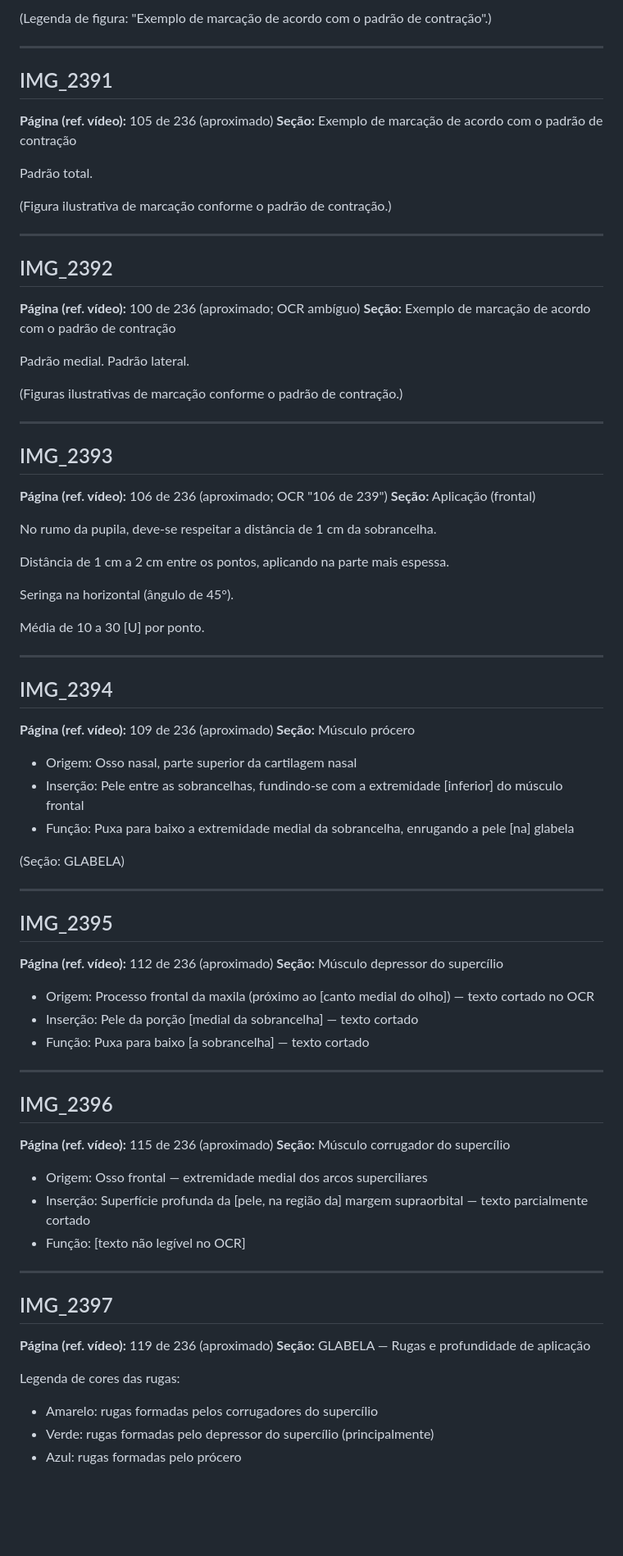
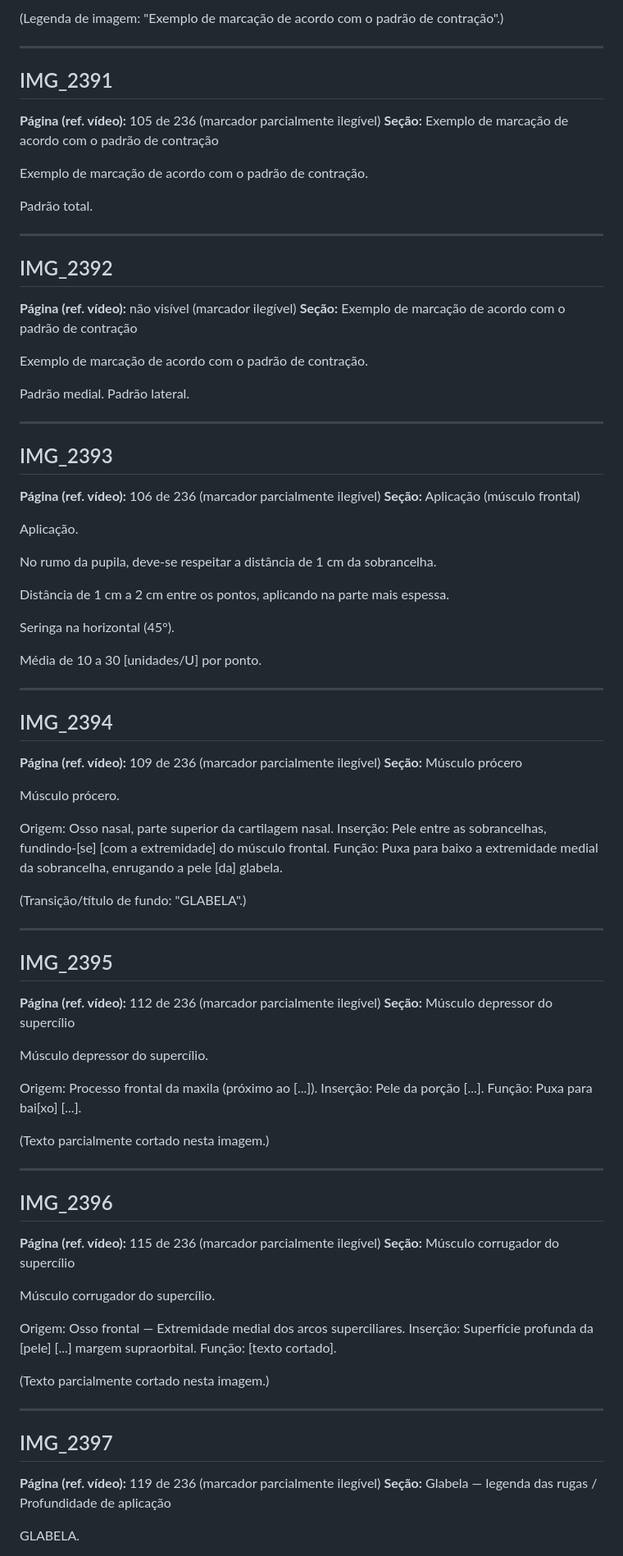
Before and after one commit to MarksFael/MarksFael, a Markdown page: content/extracted/chunk-C.md, the part around one of its changes. Shown at 82% size. Rendered like a GitHub page; blank space fills up the shorter version.

```diff
--- a/content/extracted/chunk-C.md
+++ b/content/extracted/chunk-C.md
@@ -188,81 +222,90 @@ Fonte: Braz e Sakuma (2010)
 
-(Legenda de figura: "Exemplo de marcação de acordo com o padrão de contração".)
+(Legenda de imagem: "Exemplo de marcação de acordo com o padrão de contração".)
 
 ---
 
 ## IMG_2391
-**Página (ref. vídeo):** 105 de 236 (aproximado)
+**Página (ref. vídeo):** 105 de 236 (marcador parcialmente ilegível)
 **Seção:** Exemplo de marcação de acordo com o padrão de contração
 
+Exemplo de marcação de acordo com o padrão de contração.
+
 Padrão total.
-
-(Figura ilustrativa de marcação conforme o padrão de contração.)
 
 ---
 
 ## IMG_2392
-**Página (ref. vídeo):** 100 de 236 (aproximado; OCR ambíguo)
+**Página (ref. vídeo):** não visível (marcador ilegível)
 **Seção:** Exemplo de marcação de acordo com o padrão de contração
+
+Exemplo de marcação de acordo com o padrão de contração.
 
 Padrão medial.
 Padrão lateral.
 
-(Figuras ilustrativas de marcação conforme o padrão de contração.)
-
 ---
 
 ## IMG_2393
-**Página (ref. vídeo):** 106 de 236 (aproximado; OCR "106 de 239")
-**Seção:** Aplicação (frontal)
+**Página (ref. vídeo):** 106 de 236 (marcador parcialmente ilegível)
+**Seção:** Aplicação (músculo frontal)
+
+Aplicação.
 
 No rumo da pupila, deve-se respeitar a distância de 1 cm da sobrancelha.
 
 Distância de 1 cm a 2 cm entre os pontos, aplicando na parte mais espessa.
 
-Seringa na horizontal (ângulo de 45°).
+Seringa na horizontal (45°).
 
-Média de 10 a 30 [U] por ponto.
+Média de 10 a 30 [unidades/U] por ponto.
 
 ---
 
 ## IMG_2394
-**Página (ref. vídeo):** 109 de 236 (aproximado)
+**Página (ref. vídeo):** 109 de 236 (marcador parcialmente ilegível)
 **Seção:** Músculo prócero
 
-- Origem: Osso nasal, parte superior da cartilagem nasal
-- Inserção: Pele entre as sobrancelhas, fundindo-se com a extremidade [inferior] do músculo frontal
-- Função: Puxa para baixo a extremidade medial da sobrancelha, enrugando a pele [na] glabela
+Músculo prócero.
 
-(Seção: GLABELA)
+Origem: Osso nasal, parte superior da cartilagem nasal.
+Inserção: Pele entre as sobrancelhas, fundindo-[se] [com a extremidade] do músculo frontal.
+Função: Puxa para baixo a extremidade medial da sobrancelha, enrugando a pele [da] glabela.
+
+(Transição/título de fundo: "GLABELA".)
 
 ---
 
 ## IMG_2395
-**Página (ref. vídeo):** 112 de 236 (aproximado)
+**Página (ref. vídeo):** 112 de 236 (marcador parcialmente ilegível)
 **Seção:** Músculo depressor do supercílio
 
-- Origem: Processo frontal da maxila (próximo ao [canto medial do olho]) — texto cortado no OCR
-- Inserção: Pele da porção [medial da sobrancelha] — texto cortado
-- Função: Puxa para baixo [a sobrancelha] — texto cortado
+Músculo depressor do supercílio.
+
+Origem: Processo frontal da maxila (próximo ao [...]).
+Inserção: Pele da porção [...].
+Função: Puxa para bai[xo] [...].
+
+(Texto parcialmente cortado nesta imagem.)
 
 ---
 
 ## IMG_2396
-**Página (ref. vídeo):** 115 de 236 (aproximado)
+**Página (ref. vídeo):** 115 de 236 (marcador parcialmente ilegível)
 **Seção:** Músculo corrugador do supercílio
 
-- Origem: Osso frontal — extremidade medial dos arcos superciliares
-- Inserção: Superfície profunda da [pele, na região da] margem supraorbital — texto parcialmente cortado
-- Função: [texto não legível no OCR]
+Músculo corrugador do supercílio.
+
+Origem: Osso frontal — Extremidade medial dos arcos superciliares.
+Inserção: Superfície profunda da [pele] [...] margem supraorbital.
+Função: [texto cortado].
+
+(Texto parcialmente cortado nesta imagem.)
 
 ---
 
 ## IMG_2397
-**Página (ref. vídeo):** 119 de 236 (aproximado)
-**Seção:** GLABELA — Rugas e profundidade de aplicação
+**Página (ref. vídeo):** 119 de 236 (marcador parcialmente ilegível)
+**Seção:** Glabela — legenda das rugas / Profundidade de aplicação
 
-Legenda de cores das rugas:
-- Amarelo: rugas formadas pelos corrugadores do supercílio
-- Verde: rugas formadas pelo depressor do supercílio (principalmente)
-- Azul: rugas formadas pelo prócero
+GLABELA.
 
```
Also changed, not shown: other parts of content/extracted/chunk-C.md (+100 -57 lines).
